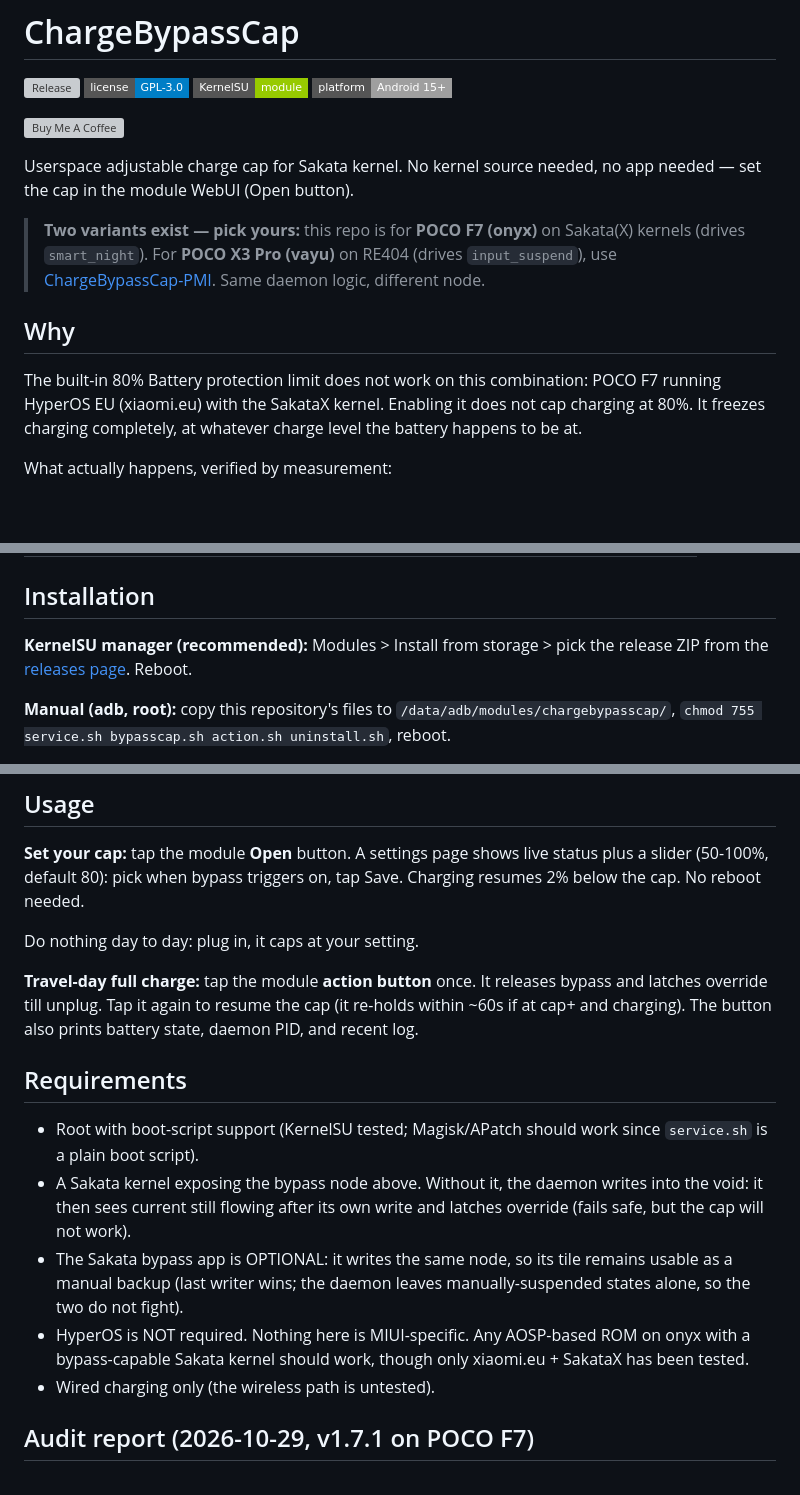
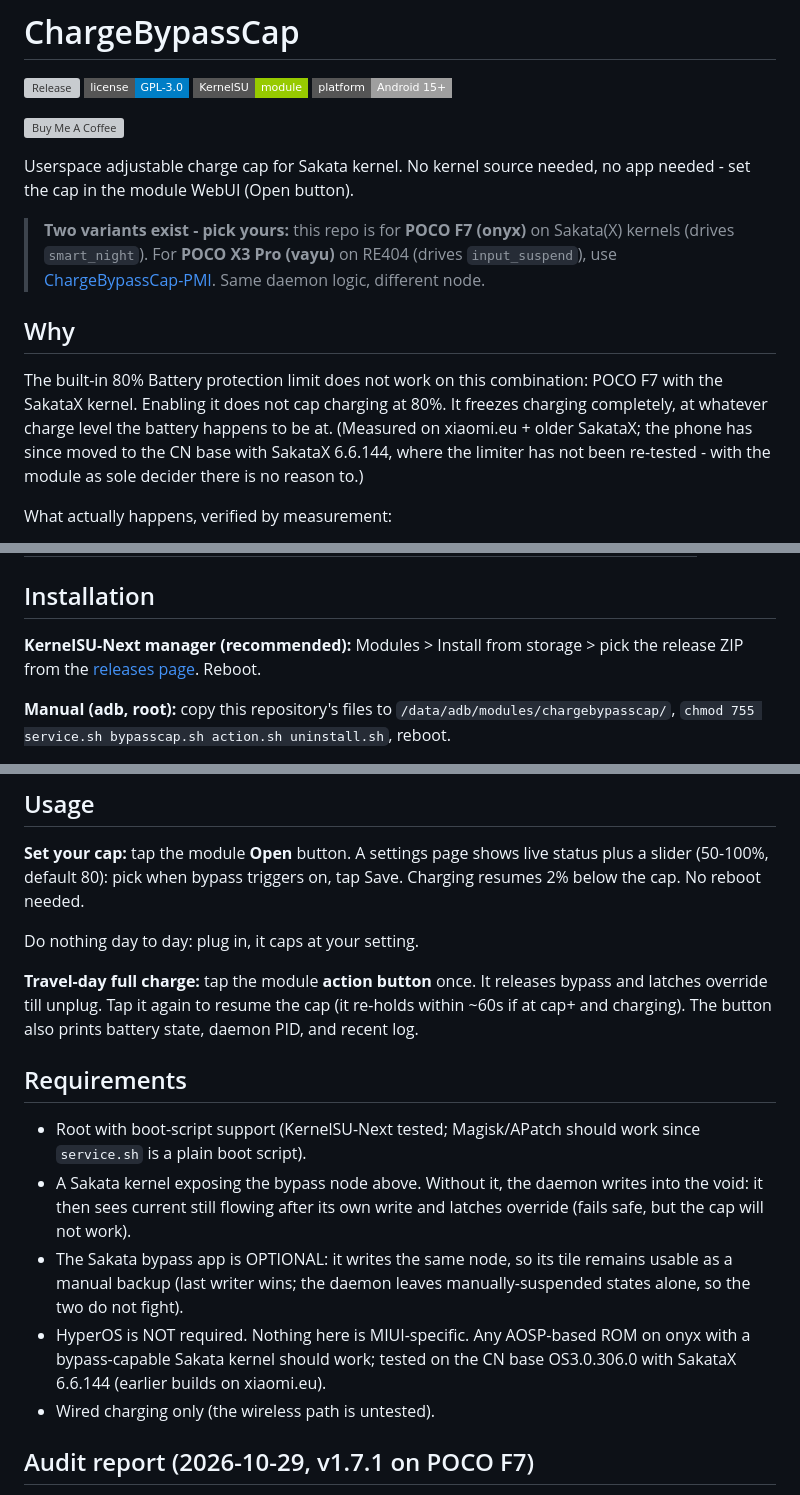
Before and after one commit to 9M2PJU/ChargeBypassCap, a Markdown page: README.md, 3 parts joined by grey strips. Rendered like a GitHub page; badges without logos; blank space fills up the shorter version; grey boxes are pictures that could not be loaded.

Commit message:
docs polish: no em/en dashes, current ROM/kernel, KernelSU-Next naming, line joins

```diff
--- a/README.md
+++ b/README.md
@@ -11,16 +11,18 @@
 
 [![Buy Me A Coffee](https://cdn.buymeacoffee.com/buttons/default-orange.png)](https://buymeacoffee.com/9m2pju)
 
-Userspace adjustable charge cap for Sakata kernel. No kernel source needed, no app needed — set the cap in the module WebUI (Open button).
+Userspace adjustable charge cap for Sakata kernel. No kernel source needed, no app needed - set the cap in the module WebUI (Open button).
 
-> **Two variants exist — pick yours:** this repo is for **POCO F7 (onyx)** on Sakata(X) kernels (drives `smart_night`). For **POCO X3 Pro (vayu)** on RE404 (drives `input_suspend`), use [ChargeBypassCap-PMI](https://github.com/9M2PJU/ChargeBypassCap-PMI). Same daemon logic, different node.
+> **Two variants exist - pick yours:** this repo is for **POCO F7 (onyx)** on Sakata(X) kernels (drives `smart_night`). For **POCO X3 Pro (vayu)** on RE404 (drives `input_suspend`), use [ChargeBypassCap-PMI](https://github.com/9M2PJU/ChargeBypassCap-PMI). Same daemon logic, different node.
 
 ## Why
 
 The built-in 80% Battery protection limit does not work on this combination:
-POCO F7 running HyperOS EU (xiaomi.eu) with the SakataX kernel. Enabling it
-does not cap charging at 80%. It freezes charging completely, at whatever
-charge level the battery happens to be at.
+POCO F7 with the SakataX kernel. Enabling it does not cap charging at 80%.
+It freezes charging completely, at whatever charge level the battery happens
+to be at. (Measured on xiaomi.eu + older SakataX; the phone has since moved
+to the CN base with SakataX 6.6.144, where the limiter has not been
+re-tested - with the module as sole decider there is no reason to.)
 
 What actually happens, verified by measurement:
 
@@ -148,7 +150,7 @@ rewritten by the daemon every poll:
 
 ## Installation
 
-**KernelSU manager (recommended):**
+**KernelSU-Next manager (recommended):**
 Modules > Install from storage > pick the release ZIP from the
 [releases page](https://github.com/9M2PJU/ChargeBypassCap/releases). Reboot.
 
@@ -169,12 +171,12 @@ Do nothing day to day: plug in, it caps at your setting.
 
 **Travel-day full charge:** tap the module **action button** once. It
 releases bypass and latches override till unplug. Tap it again to resume the
-cap (it re-holds within ~60s if at cap+ and charging). The button also prints battery
-state, daemon PID, and recent log.
+cap (it re-holds within ~60s if at cap+ and charging). The button also prints
+battery state, daemon PID, and recent log.
 
 ## Requirements
 
-- Root with boot-script support (KernelSU tested; Magisk/APatch should work
+- Root with boot-script support (KernelSU-Next tested; Magisk/APatch should work
   since `service.sh` is a plain boot script).
 - A Sakata kernel exposing the bypass node above. Without it, the daemon
   writes into the void: it then sees current still flowing after its own
@@ -183,8 +185,8 @@ state, daemon PID, and recent log.
   remains usable as a manual backup (last writer wins; the daemon leaves
   manually-suspended states alone, so the two do not fight).
 - HyperOS is NOT required. Nothing here is MIUI-specific. Any AOSP-based ROM
-  on onyx with a bypass-capable Sakata kernel should work, though only
-  xiaomi.eu + SakataX has been tested.
+  on onyx with a bypass-capable Sakata kernel should work; tested on the CN
+  base OS3.0.306.0 with SakataX 6.6.144 (earlier builds on xiaomi.eu).
 - Wired charging only (the wireless path is untested).
 
 ## Audit report (2026-10-29, v1.7.1 on POCO F7)
```
Also changed, not shown: other parts of README.md (+9 -9 lines).
